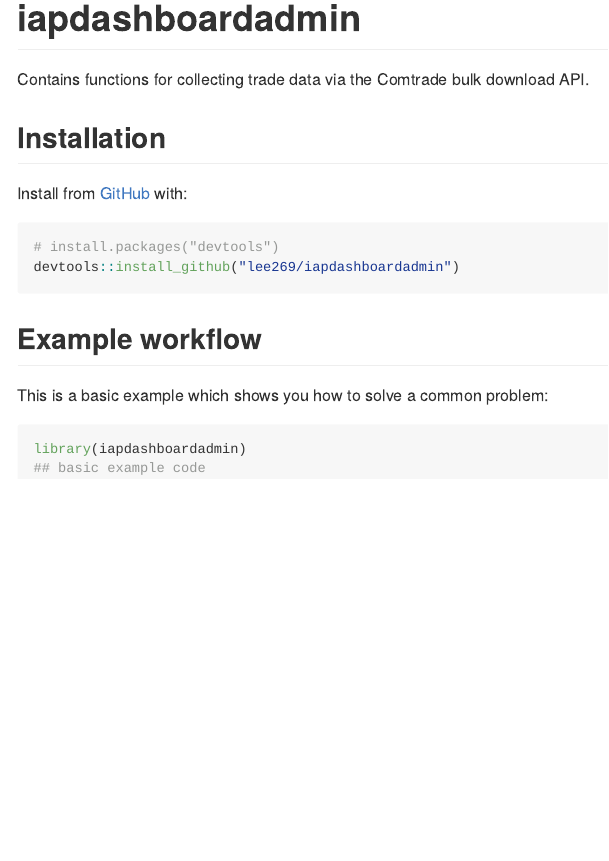
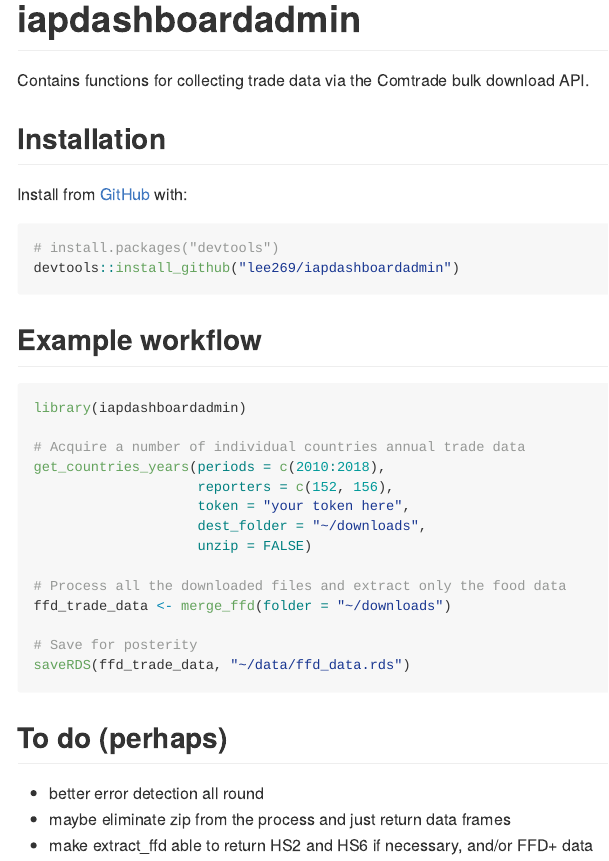
Before and after one commit to lee269/iap-dashboard-admin, an R Markdown document (README.Rmd): the page in a window 1100 px wide, from its top. The pictures show the output file README.md that the author committed with the source, drawn offline in the style of GitHub.

Commit message:
more tidying documentation

````diff
--- a/README.Rmd
+++ b/README.Rmd
@@ -30,9 +30,26 @@ devtools::install_github("lee269/iapdashboardadmin")
 ```
 ## Example workflow
 
-This is a basic example which shows you how to solve a common problem:
+```{r example, eval=FALSE}
+library(iapdashboardadmin)
 
-```{r example}
-library(iapdashboardadmin)
-## basic example code
+# Acquire a number of individual countries annual trade data
+get_countries_years(periods = c(2010:2018),
+                    reporters = c(152, 156),
+                    token = "your token here",
+                    dest_folder = "~/downloads",
+                    unzip = FALSE)
+
+# Process all the downloaded files and extract only the food data
+ffd_trade_data <- merge_ffd(folder = "~/downloads")
+
+# Save for posterity
+saveRDS(ffd_trade_data, "~/data/ffd_data.rds")
+
 ```
+
+## To do (perhaps)
+
+* better error detection all round
+* maybe eliminate zip from the process and just return data frames
+* make extract_ffd able to return HS2 and HS6 if necessary, and/or FFD+ data
````
Also changed, not shown: R/data.R (+28 -3 lines), R/get_countries_years.R (+3 -2 lines), README.md, 3 other files.
